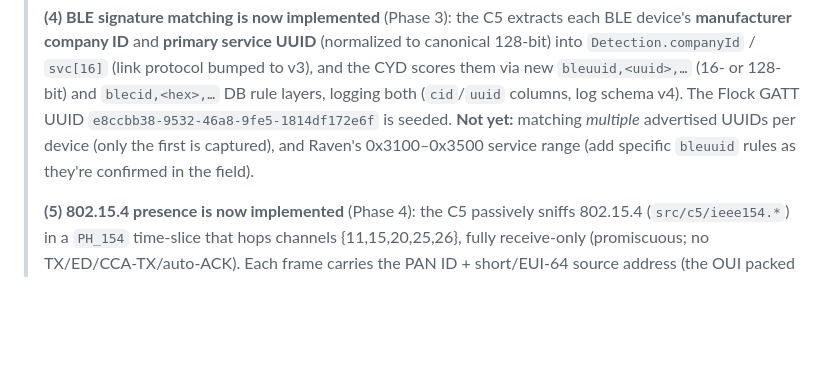
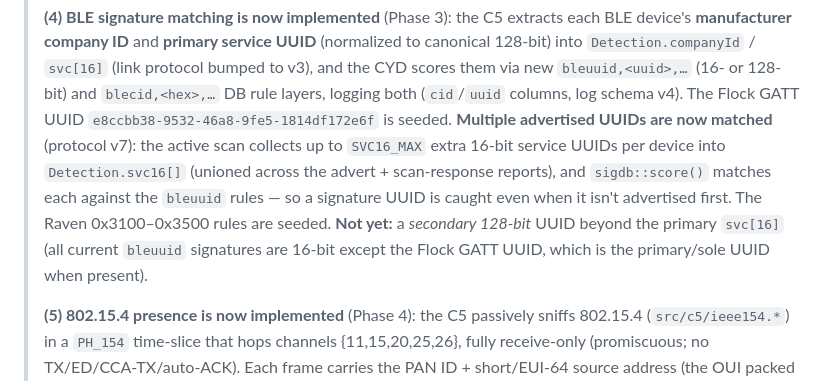
Before and after one commit to negativeaffirmations/cyd-scanner, a Markdown page: docs/signature-matching.md, the part around the change. Rendered like a GitHub page; blank space fills up the shorter version.

```diff
--- a/docs/signature-matching.md
+++ b/docs/signature-matching.md
@@ -164,9 +164,13 @@ order was followed; the status block below tracks each phase as built.
 > canonical 128-bit) into `Detection.companyId` / `svc[16]` (link protocol bumped to v3),
 > and the CYD scores them via new `bleuuid,<uuid>,…` (16- or 128-bit) and `blecid,<hex>,…`
 > DB rule layers, logging both (`cid`/`uuid` columns, log schema v4). The Flock GATT UUID
-> `e8ccbb38-9532-46a8-9fe5-1814df172e6f` is seeded. **Not yet:** matching *multiple*
-> advertised UUIDs per device (only the first is captured), and Raven's 0x3100–0x3500
-> service range (add specific `bleuuid` rules as they're confirmed in the field).
+> `e8ccbb38-9532-46a8-9fe5-1814df172e6f` is seeded. **Multiple advertised UUIDs are now
+> matched** (protocol v7): the active scan collects up to `SVC16_MAX` extra 16-bit service
+> UUIDs per device into `Detection.svc16[]` (unioned across the advert + scan-response reports),
+> and `sigdb::score()` matches each against the `bleuuid` rules — so a signature UUID is caught
+> even when it isn't advertised first. The Raven 0x3100–0x3500 rules are seeded. **Not yet:** a
+> *secondary 128-bit* UUID beyond the primary `svc[16]` (all current `bleuuid` signatures are
+> 16-bit except the Flock GATT UUID, which is the primary/sole UUID when present).
 >
 > **(5) 802.15.4 presence is now implemented** (Phase 4): the C5 passively sniffs 802.15.4
 > (`src/c5/ieee154.*`) in a `PH_154` time-slice that hops channels {11,15,20,25,26}, fully
```
Also changed, not shown: CLAUDE.md (+7 -2 lines), HANDOFF.md (+15 -6 lines).
